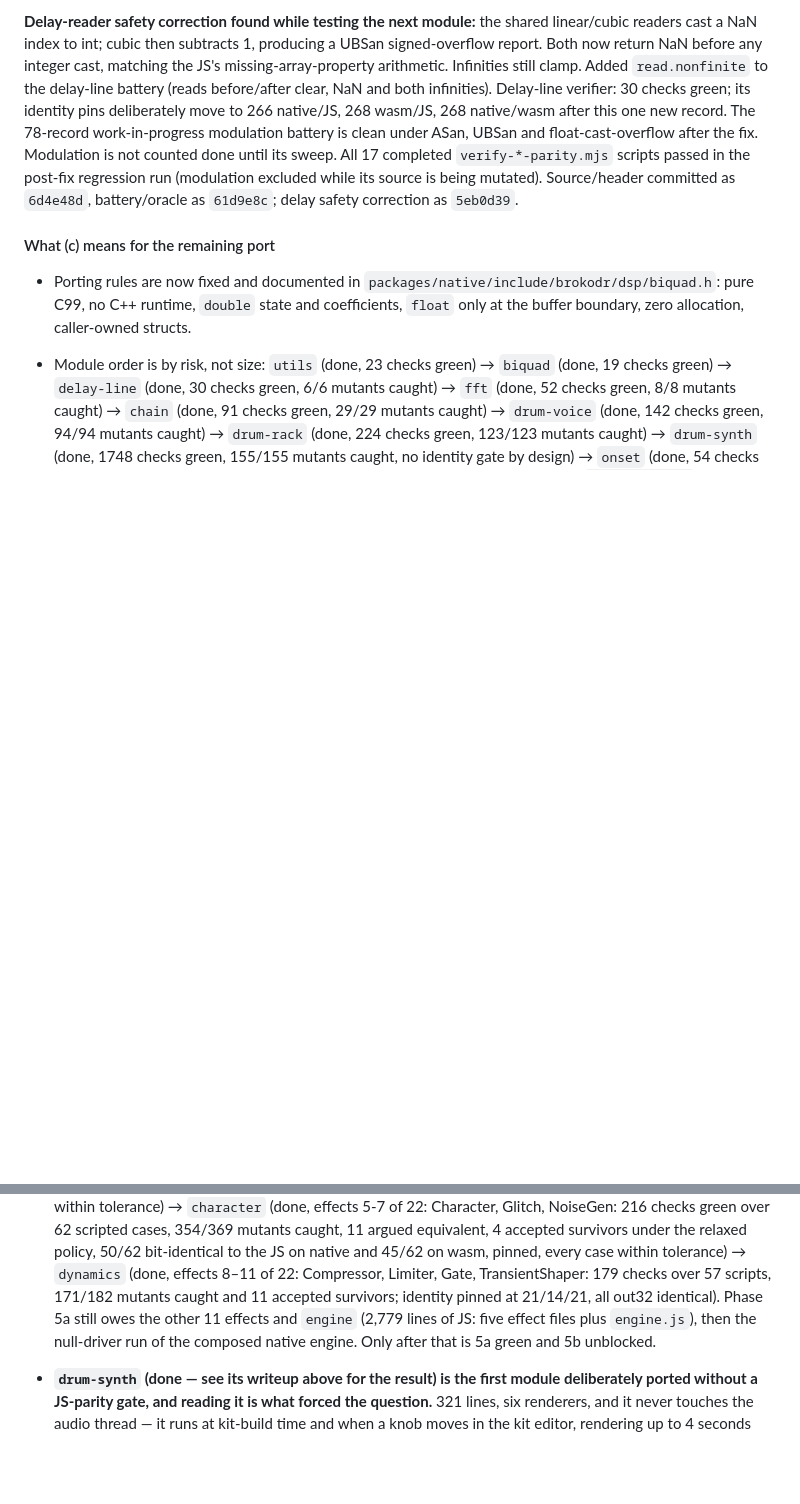
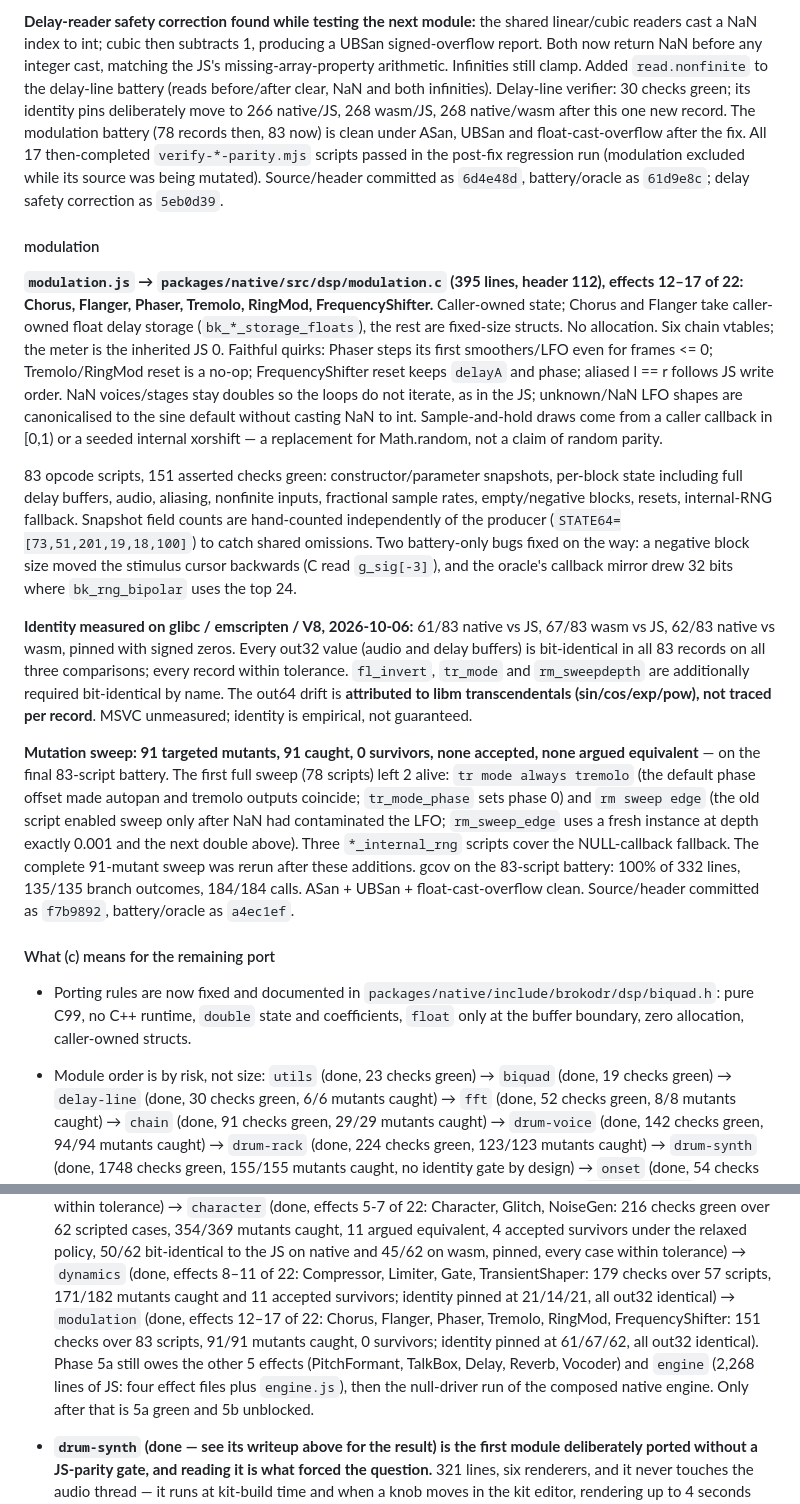
Before and after one commit to chewwwy/brokodr, a Markdown page: brobeats-plan.md, 2 parts joined by grey strips. Rendered like a GitHub page; blank space fills up the shorter version.

Commit message:
plan: modulation complete (91/91 mutants), 5 effects and engine remain

```diff
--- a/brobeats-plan.md
+++ b/brobeats-plan.md
@@ -1790,11 +1790,54 @@ the JS's missing-array-property arithmetic. Infinities still clamp. Added
 `read.nonfinite` to the delay-line battery (reads before/after clear, NaN and both
 infinities). Delay-line verifier: 30 checks green; its identity pins deliberately move
 to 266 native/JS, 268 wasm/JS, 268 native/wasm after this one new record.
-The 78-record work-in-progress modulation battery is clean under ASan, UBSan and
-float-cast-overflow after the fix. Modulation is not counted done until its sweep.
-All 17 completed `verify-*-parity.mjs` scripts passed in the post-fix regression
-run (modulation excluded while its source is being mutated). Source/header committed
-as `6d4e48d`, battery/oracle as `61d9e8c`; delay safety correction as `5eb0d39`.
+The modulation battery (78 records then, 83 now) is clean under ASan, UBSan and
+float-cast-overflow after the fix. All 17 then-completed `verify-*-parity.mjs`
+scripts passed in the post-fix regression run (modulation excluded while its source
+was being mutated). Source/header committed as `6d4e48d`, battery/oracle as
+`61d9e8c`; delay safety correction as `5eb0d39`.
+
+#### modulation
+
+**`modulation.js` → `packages/native/src/dsp/modulation.c` (395 lines, header 112),
+effects 12–17 of 22: Chorus, Flanger, Phaser, Tremolo, RingMod, FrequencyShifter.**
+Caller-owned state; Chorus and Flanger take caller-owned float delay storage
+(`bk_*_storage_floats`), the rest are fixed-size structs. No allocation. Six chain
+vtables; the meter is the inherited JS 0. Faithful quirks: Phaser steps its first
+smoothers/LFO even for frames <= 0; Tremolo/RingMod reset is a no-op;
+FrequencyShifter reset keeps `delayA` and phase; aliased l == r follows JS write
+order. NaN voices/stages stay doubles so the loops do not iterate, as in the JS;
+unknown/NaN LFO shapes are canonicalised to the sine default without casting NaN
+to int. Sample-and-hold draws come from a caller callback in [0,1) or a seeded
+internal xorshift — a replacement for Math.random, not a claim of random parity.
+
+83 opcode scripts, 151 asserted checks green: constructor/parameter snapshots,
+per-block state including full delay buffers, audio, aliasing, nonfinite inputs,
+fractional sample rates, empty/negative blocks, resets, internal-RNG fallback.
+Snapshot field counts are hand-counted independently of the producer
+(`STATE64=[73,51,201,19,18,100]`) to catch shared omissions. Two battery-only bugs
+fixed on the way: a negative block size moved the stimulus cursor backwards (C read
+`g_sig[-3]`), and the oracle's callback mirror drew 32 bits where `bk_rng_bipolar`
+uses the top 24.
+
+**Identity measured on glibc / emscripten / V8, 2026-10-06:** 61/83 native vs JS,
+67/83 wasm vs JS, 62/83 native vs wasm, pinned with signed zeros. Every out32 value
+(audio and delay buffers) is bit-identical in all 83 records on all three
+comparisons; every record within tolerance. `fl_invert`, `tr_mode` and
+`rm_sweepdepth` are additionally required bit-identical by name. The out64 drift is
+**attributed to libm transcendentals (sin/cos/exp/pow), not traced per record**.
+MSVC unmeasured; identity is empirical, not guaranteed.
+
+**Mutation sweep: 91 targeted mutants, 91 caught, 0 survivors, none accepted, none
+argued equivalent** — on the final 83-script battery. The first full sweep (78
+scripts) left 2 alive: `tr mode always tremolo` (the default phase offset made
+autopan and tremolo outputs coincide; `tr_mode_phase` sets phase 0) and
+`rm sweep edge` (the old script enabled sweep only after NaN had contaminated the
+LFO; `rm_sweep_edge` uses a fresh instance at depth exactly 0.001 and the next
+double above). Three `*_internal_rng` scripts cover the NULL-callback fallback.
+The complete 91-mutant sweep was rerun after these additions.
+gcov on the 83-script battery: 100% of 332 lines, 135/135 branch outcomes,
+184/184 calls. ASan + UBSan + float-cast-overflow clean. Source/header committed as
+`f7b9892`, battery/oracle as `a4ec1ef`.
 
 #### What (c) means for the remaining port
 
@@ -1828,8 +1871,12 @@ as `6d4e48d`, battery/oracle as `61d9e8c`; delay safety correction as `5eb0d39`.
     50/62 bit-identical to the JS on native and 45/62 on wasm, pinned, every case within
     tolerance) → `dynamics` (done, effects 8–11 of 22: Compressor, Limiter, Gate,
     TransientShaper: 179 checks over 57 scripts, 171/182 mutants caught and 11 accepted
-    survivors; identity pinned at 21/14/21, all out32 identical). Phase 5a still owes the
-    other 11 effects and `engine` (2,779 lines of JS: five effect files plus `engine.js`),
+    survivors; identity pinned at 21/14/21, all out32 identical) → `modulation` (done,
+    effects 12–17 of 22: Chorus, Flanger, Phaser, Tremolo, RingMod, FrequencyShifter:
+    151 checks over 83 scripts, 91/91 mutants caught, 0 survivors; identity pinned at
+    61/67/62, all out32 identical). Phase 5a still owes the other 5 effects
+    (PitchFormant, TalkBox, Delay, Reverb, Vocoder) and `engine` (2,268 lines of JS:
+    four effect files plus `engine.js`),
     then the null-driver run of the composed native
     engine.
     Only after that is 5a green and 5b unblocked.
```
